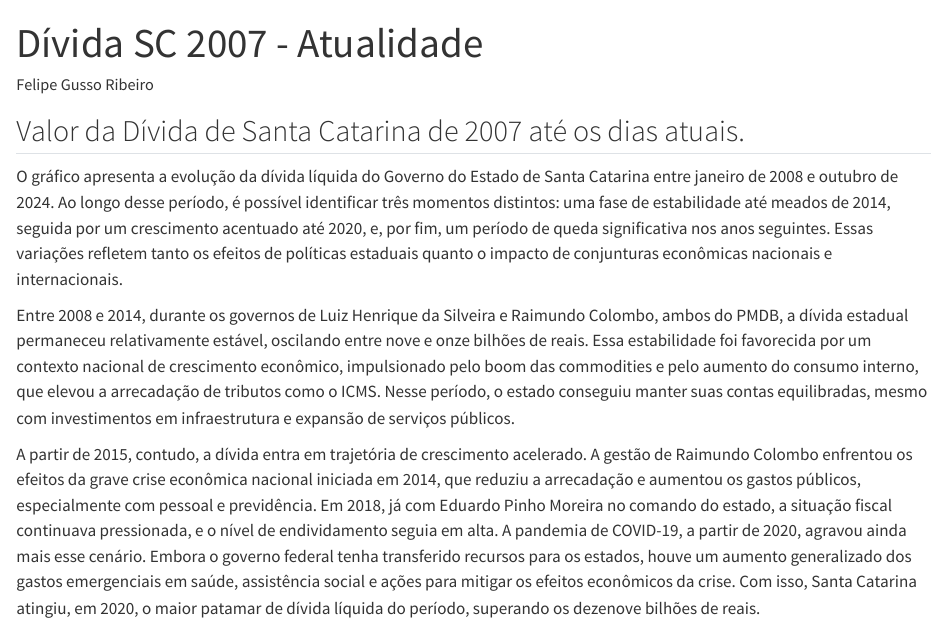
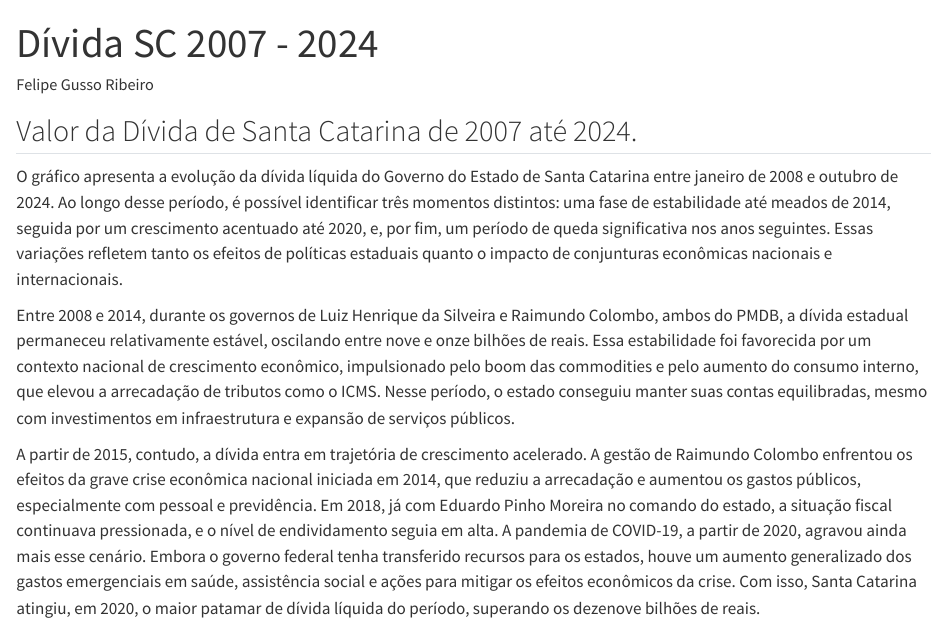
Before and after one commit to FelipeGusso/Felipe-Gusso-Ribeiro, a Quarto document (VERSÃO FINAL SITE DIVIDA.qmd): the page in a window 1100 px wide, from its top. Rendered offline with R 4.5, knitr and Pandoc in place of Quarto, with nearby package versions; some code elsewhere in the file could not run offline.

Commit message:
Add files via upload

````diff
--- a/VERSÃO FINAL SITE DIVIDA.qmd
+++ b/VERSÃO FINAL SITE DIVIDA.qmd
@@ -1,5 +1,5 @@
 ---
-title: "Dívida SC 2007 - Atualidade"
+title: "Dívida SC 2007 - 2024"
 author: "Felipe Gusso Ribeiro"
 format: html
 editor: visual
@@ -29,7 +29,7 @@ df.bcb <- gbcbd_get_series(
 )
 ```
 
-## Valor da Dívida de Santa Catarina de 2007 até os dias atuais.
+## Valor da Dívida de Santa Catarina de 2007 até 2024.
 
 O gráfico apresenta a evolução da dívida líquida do Governo do Estado de Santa Catarina entre janeiro de 2008 e outubro de 2024. Ao longo desse período, é possível identificar três momentos distintos: uma fase de estabilidade até meados de 2014, seguida por um crescimento acentuado até 2020, e, por fim, um período de queda significativa nos anos seguintes. Essas variações refletem tanto os efeitos de políticas estaduais quanto o impacto de conjunturas econômicas nacionais e internacionais.
 
````
Also changed, not shown: VERSÃO FINAL SITE DIVIDA.qmd (2 more changed lines).
